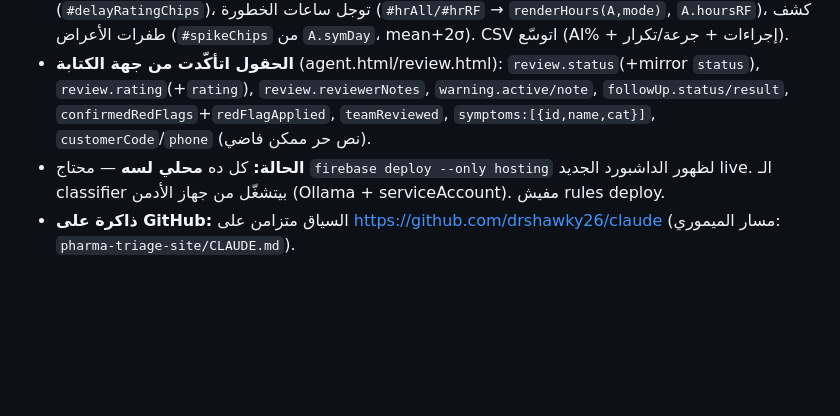
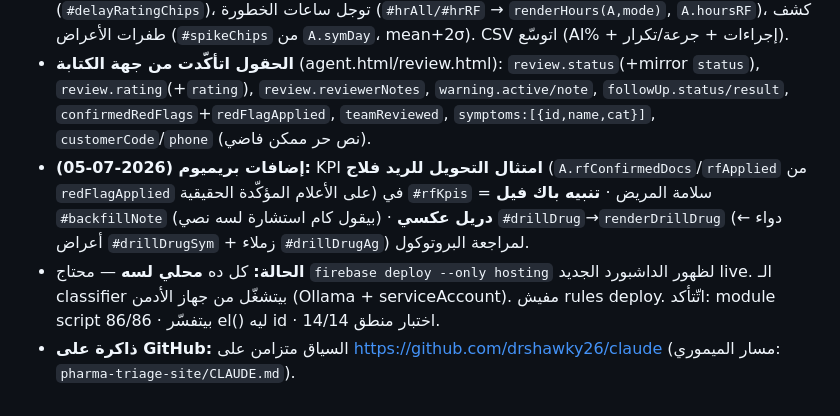
Before and after one commit to drshawky26/claude, a Markdown page: pharma-triage-site/CLAUDE.md, the part around the change. GitHub-like rendering; blank space fills up the shorter version.

Commit message:
consult-analytics: premium additions (RF referral compliance, backfill note, reverse drill)
Co-Authored-By: Claude Opus 4.8 <noreply@anthropic.com>

```diff
--- a/pharma-triage-site/CLAUDE.md
+++ b/pharma-triage-site/CLAUDE.md
@@ -290,5 +290,6 @@ firebase deploy --only firestore:rules
 - **كارت رحلة العميل (`#journey*`):** مفتاح `phone`(مطبّع أرقام) أو `customerCode`. على **كل التاريخ** (`ALLDOCS` cache مرة كل سيشن) مش المدى: نسبة المتكررين، وسيط فترة العودة، رجعوا بنفس العرض (`#recurTbl`)، تحذير/ريد فلاج متكرر (`#repWarnTbl`)، بقاء الأفواج (`#cohortTbl`).
 - **عمق إضافي:** عدالة المراجعين (`#fairnessBars` انحراف عن المتوسط العام)، زمن المراجعة↔التقييم (`#delayRatingChips`)، توجل ساعات الخطورة (`#hrAll/#hrRF` → `renderHours(A,mode)`, `A.hoursRF`)، كشف طفرات الأعراض (`#spikeChips` من `A.symDay`، mean+2σ). CSV اتوسّع (AI% + إجراءات + جرعة/تكرار).
 - **الحقول اتأكّدت من جهة الكتابة** (agent.html/review.html): `review.status`(+mirror `status`), `review.rating`(+`rating`), `review.reviewerNotes`, `warning.active/note`, `followUp.status/result`, `confirmedRedFlags`+`redFlagApplied`, `teamReviewed`, `symptoms:[{id,name,cat}]`, `customerCode`/`phone` (نص حر ممكن فاضي).
-- **الحالة:** كل ده **محلي لسه** — محتاج `firebase deploy --only hosting` لظهور الداشبورد الجديد live. الـ classifier بيتشغّل من جهاز الأدمن (Ollama + serviceAccount). مفيش rules deploy.
+- **إضافات بريميوم (2026-07-05):** KPI **امتثال التحويل للريد فلاج** (`A.rfConfirmedDocs`/`rfApplied` من `redFlagApplied` على الأعلام المؤكّدة الحقيقية) في `#rfKpis` = سلامة المريض · **تنبيه باك فيل** `#backfillNote` (بيقول كام استشارة لسه نصي) · **دريل عكسي** `#drillDrug`→`renderDrillDrug` (دواء ← أعراض `#drillDrugSym` + زملاء `#drillDrugAg`) لمراجعة البروتوكول.
+- **الحالة:** كل ده **محلي لسه** — محتاج `firebase deploy --only hosting` لظهور الداشبورد الجديد live. الـ classifier بيتشغّل من جهاز الأدمن (Ollama + serviceAccount). مفيش rules deploy. اتّتأكد: module script بيتفسّر · 86/86 el() ليه id · 14/14 اختبار منطق.
 - **ذاكرة على GitHub:** السياق متزامن على https://github.com/drshawky26/claude (مسار الميموري: `pharma-triage-site/CLAUDE.md`).
```
